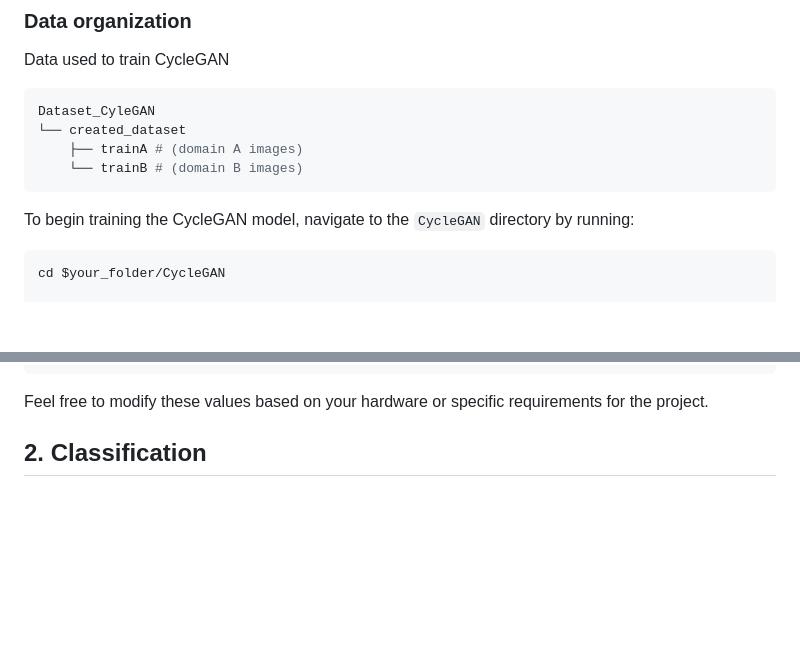
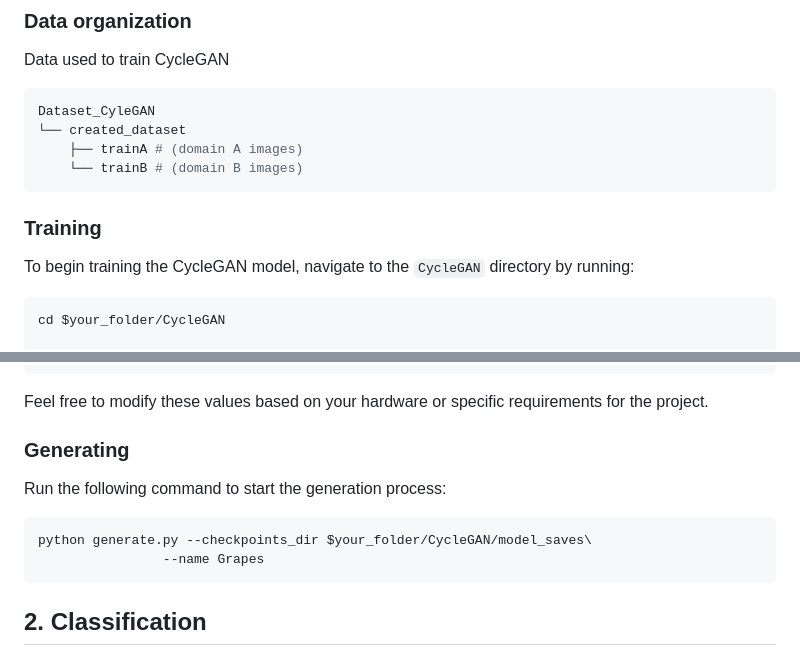
Before and after one commit to MODAL-UNINA/Generative-AI-for-Grapes-Detection, a Markdown page: README.md, 2 parts joined by grey strips. GitHub-like rendering; blank space fills up the shorter version.

````diff
--- a/README.md
+++ b/README.md
@@ -42,6 +42,7 @@ Dataset_CyleGAN
     ├── trainA # (domain A images)
     └── trainB # (domain B images)
 ```
+### **Training**
 To begin training the CycleGAN model, navigate to the `CycleGAN` directory by running:
 
 ```sh
@@ -67,6 +68,14 @@ python train.py --dataroot $your_folder/Dataset_CycleGAN/created_dataset\
              --save_epoch_freq 100
 ```
 Feel free to modify these values based on your hardware or specific requirements for the project.
+
+### **Generating**
+Run the following command to start the generation process:
+```sh
+python generate.py --checkpoints_dir $your_folder/CycleGAN/model_saves\
+                --name Grapes
+```
+
 
 ## 2. Classification
 ## Prepare Data**
````
